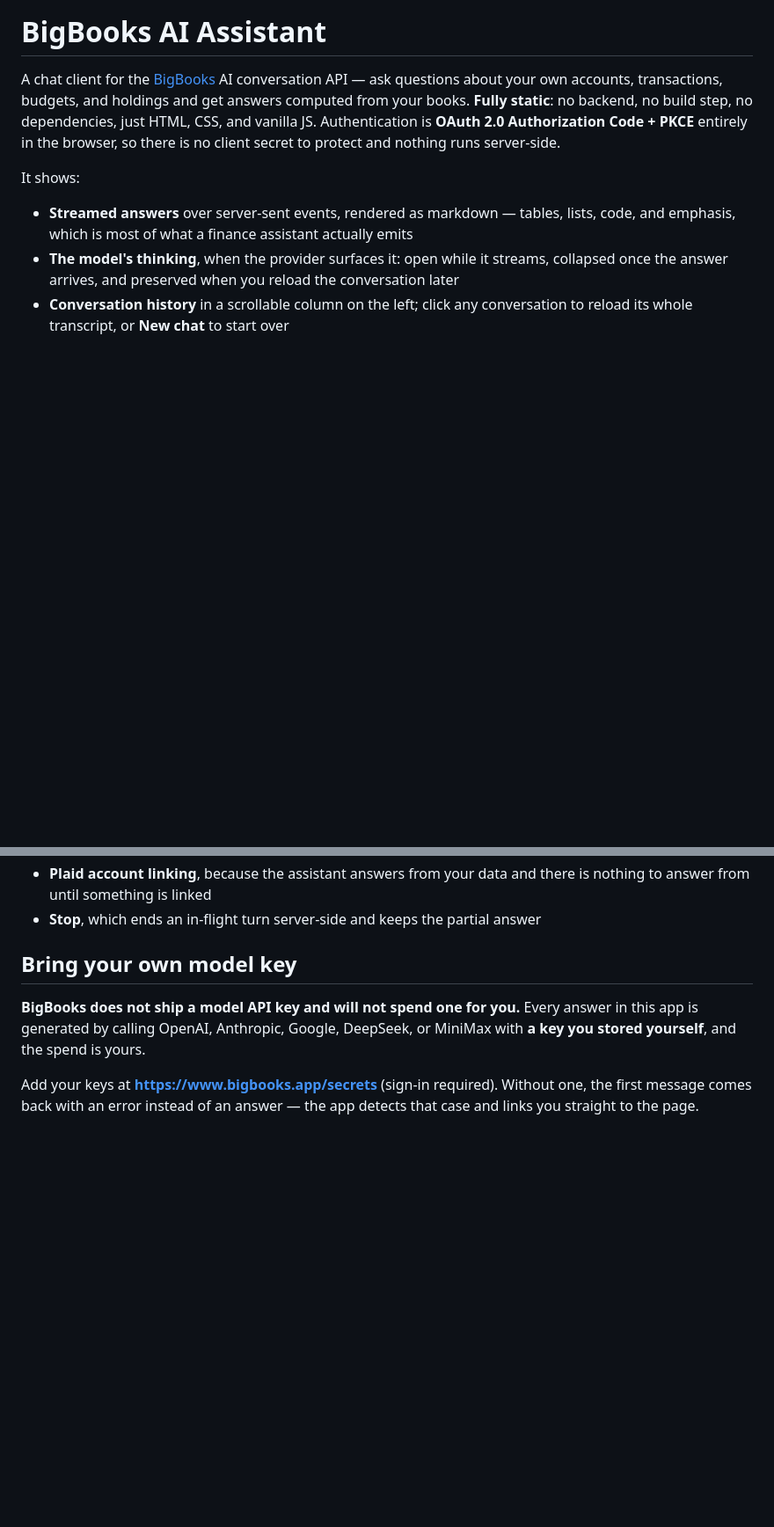
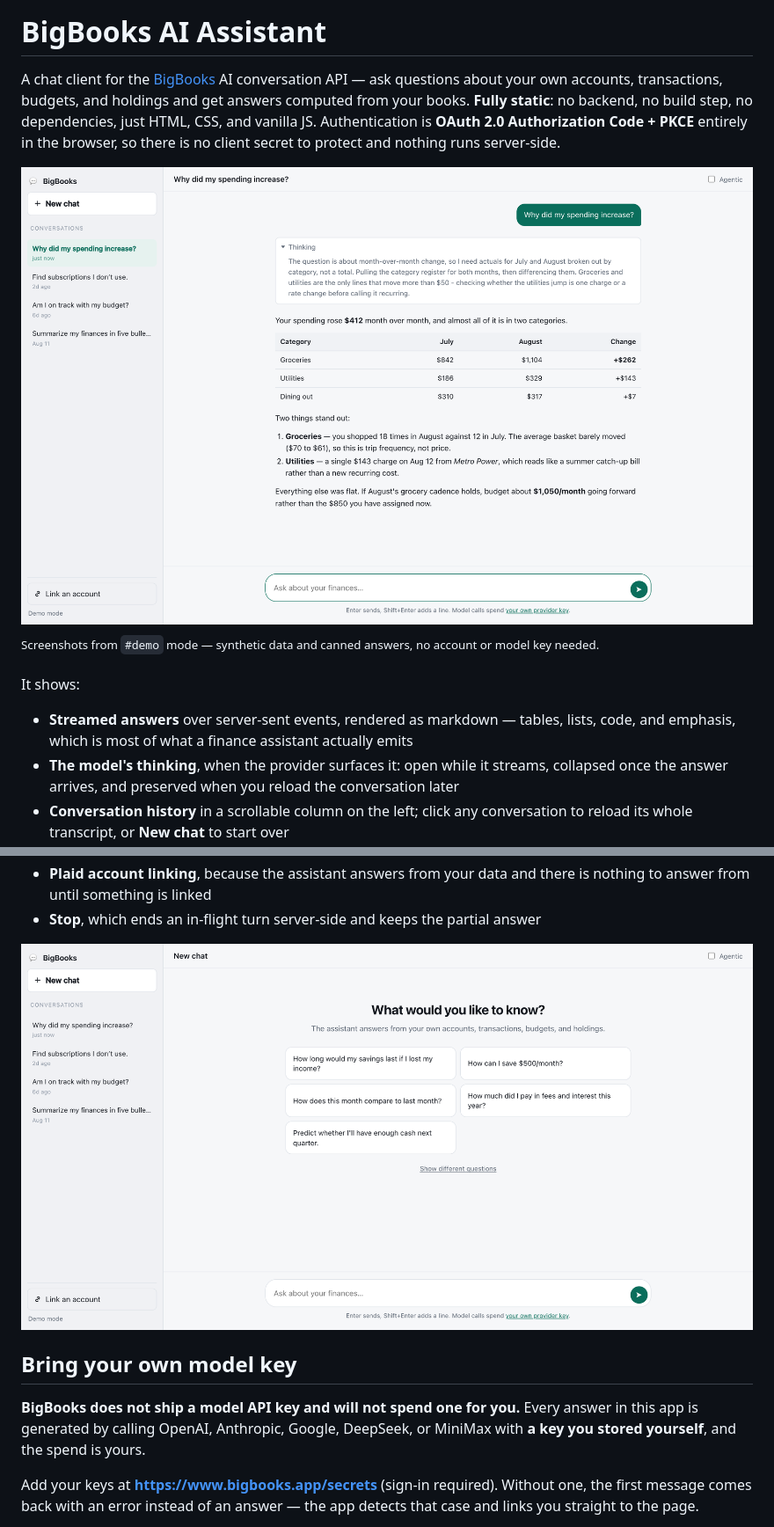
Before and after one commit to BigBooksApp/ai-assistant-sample, a Markdown page: README.md, 2 parts joined by grey strips. Shown at 88% size. GitHub-like rendering; pictures changed too: docs/conversation.png (added), docs/empty-state.png (added); blank space fills up the shorter version.

Commit message:
docs: add screenshots to the README
Two shots captured from #demo mode at 1440px, 2x, light theme, with the
demo banner hidden: a conversation with the thinking block expanded, and
the empty state's suggested questions.

Co-Authored-By: Claude Opus 5 <noreply@anthropic.com>

```diff
--- a/README.md
+++ b/README.md
@@ -5,6 +5,10 @@ about your own accounts, transactions, budgets, and holdings and get answers com
 books. **Fully static**: no backend, no build step, no dependencies, just HTML, CSS, and vanilla
 JS. Authentication is **OAuth 2.0 Authorization Code + PKCE** entirely in the browser, so there
 is no client secret to protect and nothing runs server-side.
+
+![A conversation: history in the left column, the model's thinking expanded, and a markdown answer with a table](docs/conversation.png)
+
+<sup>Screenshots from `#demo` mode — synthetic data and canned answers, no account or model key needed.</sup>
 
 It shows:
 
@@ -19,6 +23,8 @@ It shows:
 - **Plaid account linking**, because the assistant answers from your data and there is nothing to
   answer from until something is linked
 - **Stop**, which ends an in-flight turn server-side and keeps the partial answer
+
+![The empty state, offering five suggested questions sampled from a larger pool](docs/empty-state.png)
 
 ## Bring your own model key
 
```
Also changed, not shown: other parts of README.md (+1 -0 lines).
